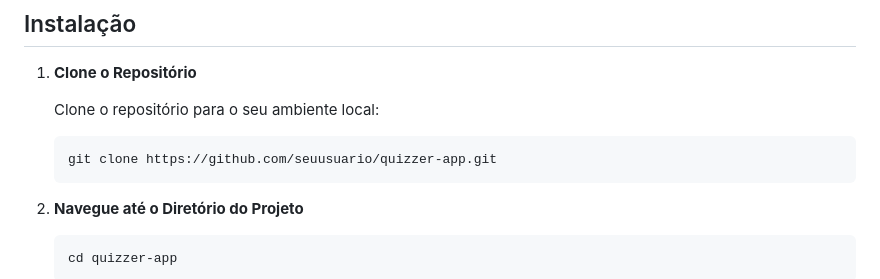
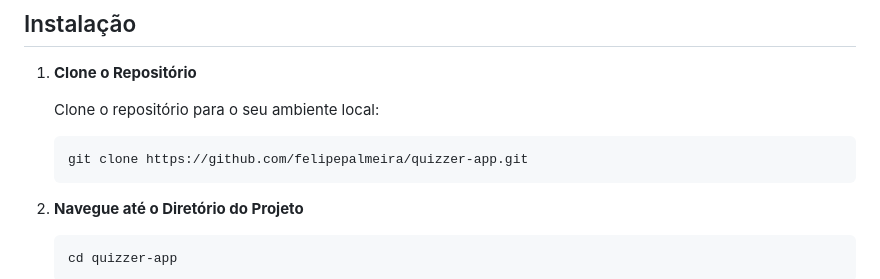
Before and after one commit to felipepalmeira/quizzer-app, a Markdown page: README.md, the part around the change. Drawn GitHub-style.

Commit message:
Update README.md
Edita Readme

````diff
--- a/README.md
+++ b/README.md
@@ -24,7 +24,7 @@ O QUIZZER APP carrega perguntas e respostas a partir de um arquivo JSON e aprese
    Clone o repositório para o seu ambiente local:
 
    ```sh
-   git clone https://github.com/seuusuario/quizzer-app.git
+   git clone https://github.com/felipepalmeira/quizzer-app.git
    ```
 
 2. **Navegue até o Diretório do Projeto**
````
